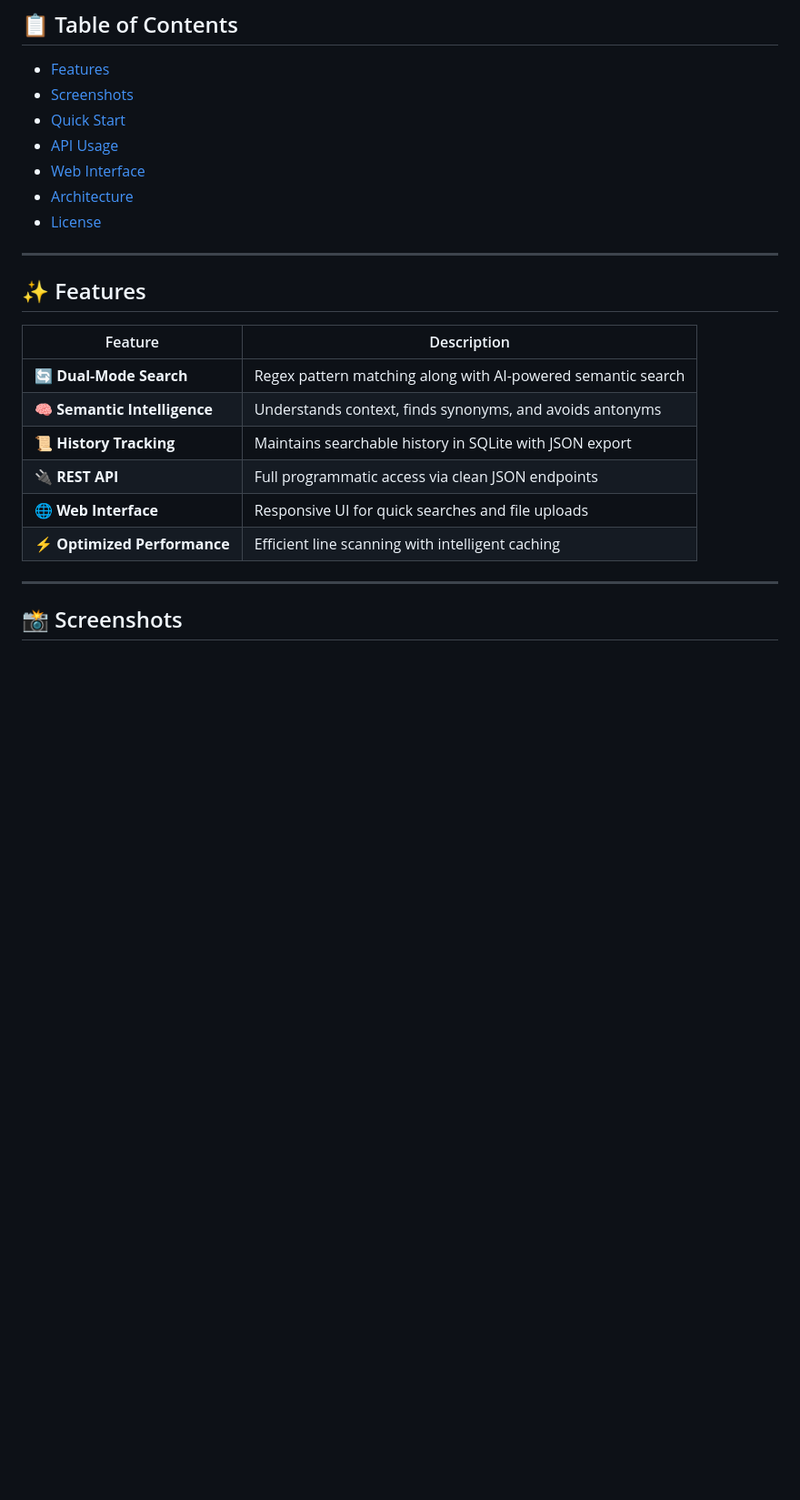
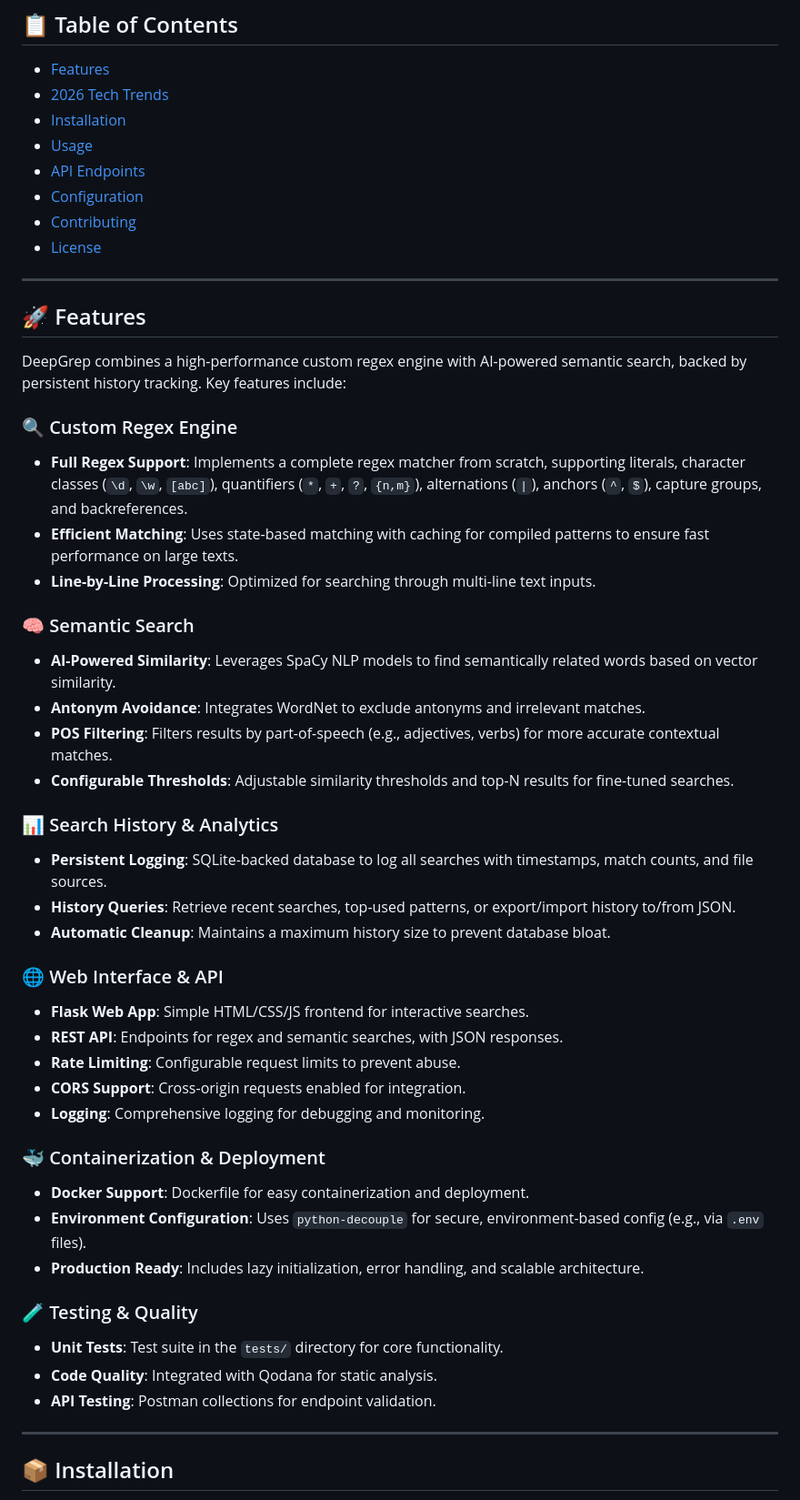
Before and after one commit to alwaysvivek/deepgrep, a Markdown page: README.md, the part around one of its changes. Shown at 91% size. GitHub-like rendering; blank space fills up the shorter version.

Commit message:
Docs: Update feature list and deployment guide

```diff
--- a/README.md
+++ b/README.md
@@ -37,27 +37,54 @@
 ## 📋 Table of Contents
 
 - [Features](#-features)
-- [Screenshots](#-screenshots)
-- [Quick Start](#-quick-start)
-- [API Usage](#-api-usage)
-- [Web Interface](#-web-interface)
-- [Architecture](#-architecture)
+- [2026 Tech Trends](#-2026-tech-trends)
+- [Installation](#-installation)
+- [Usage](#-usage)
+- [API Endpoints](#-api-endpoints)
+- [Configuration](#-configuration)
+- [Contributing](#-contributing)
 - [License](#-license)
 
 ---
 
-## ✨ Features
+## 🚀 Features
 
-| Feature | Description |
-|---------|-------------|
-| 🔄 **Dual-Mode Search** | Regex pattern matching along with AI-powered semantic search |
-| 🧠 **Semantic Intelligence** | Understands context, finds synonyms, and avoids antonyms |
-| 📜 **History Tracking** | Maintains searchable history in SQLite with JSON export |
-| 🔌 **REST API** | Full programmatic access via clean JSON endpoints |
-| 🌐 **Web Interface** | Responsive UI for quick searches and file uploads |
-| ⚡ **Optimized Performance** | Efficient line scanning with intelligent caching |
+DeepGrep combines a high-performance custom regex engine with AI-powered semantic search, backed by persistent history tracking. Key features include:
+
+### 🔍 Custom Regex Engine
+- **Full Regex Support**: Implements a complete regex matcher from scratch, supporting literals, character classes (`\d`, `\w`, `[abc]`), quantifiers (`*`, `+`, `?`, `{n,m}`), alternations (`|`), anchors (`^`, `$`), capture groups, and backreferences.
+- **Efficient Matching**: Uses state-based matching with caching for compiled patterns to ensure fast performance on large texts.
+- **Line-by-Line Processing**: Optimized for searching through multi-line text inputs.
+
+### 🧠 Semantic Search
+- **AI-Powered Similarity**: Leverages SpaCy NLP models to find semantically related words based on vector similarity.
+- **Antonym Avoidance**: Integrates WordNet to exclude antonyms and irrelevant matches.
+- **POS Filtering**: Filters results by part-of-speech (e.g., adjectives, verbs) for more accurate contextual matches.
+- **Configurable Thresholds**: Adjustable similarity thresholds and top-N results for fine-tuned searches.
+
+### 📊 Search History & Analytics
+- **Persistent Logging**: SQLite-backed database to log all searches with timestamps, match counts, and file sources.
+- **History Queries**: Retrieve recent searches, top-used patterns, or export/import history to/from JSON.
+- **Automatic Cleanup**: Maintains a maximum history size to prevent database bloat.
+
+### 🌐 Web Interface & API
+- **Flask Web App**: Simple HTML/CSS/JS frontend for interactive searches.
+- **REST API**: Endpoints for regex and semantic searches, with JSON responses.
+- **Rate Limiting**: Configurable request limits to prevent abuse.
+- **CORS Support**: Cross-origin requests enabled for integration.
+- **Logging**: Comprehensive logging for debugging and monitoring.
+
+### 🐳 Containerization & Deployment
+- **Docker Support**: Dockerfile for easy containerization and deployment.
+- **Environment Configuration**: Uses `python-decouple` for secure, environment-based config (e.g., via `.env` files).
+- **Production Ready**: Includes lazy initialization, error handling, and scalable architecture.
+
+### 🧪 Testing & Quality
+- **Unit Tests**: Test suite in the `tests/` directory for core functionality.
+- **Code Quality**: Integrated with Qodana for static analysis.
+- **API Testing**: Postman collections for endpoint validation.
 
 ---
 
-## 📸 Screenshots
+## 📦 Installation
 
```
Also changed, not shown: other parts of README.md (+93 -153 lines).
